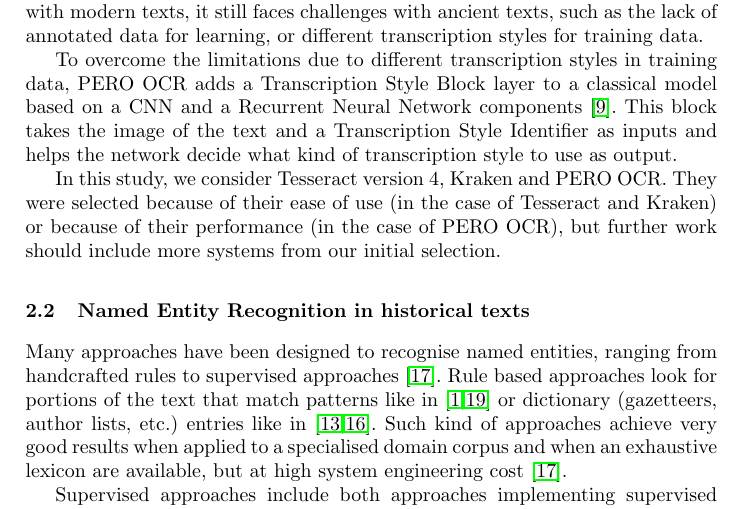
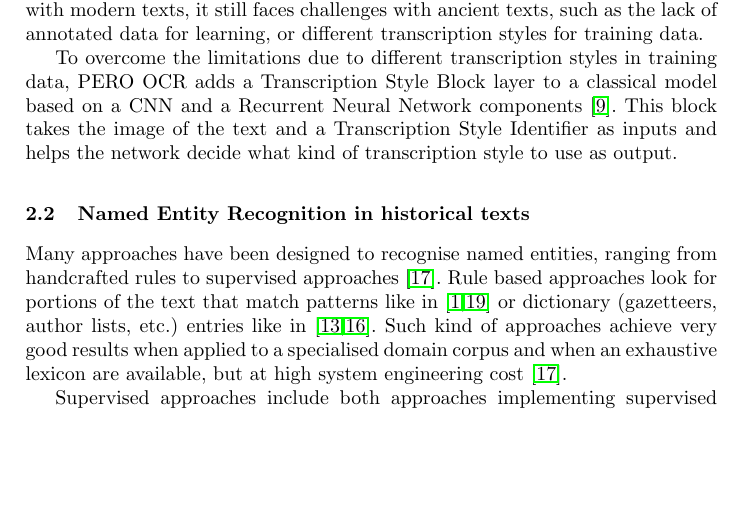
Before and after one commit to soduco/paper-ner-bench-das22, a LaTeX thesis (src-latex/main-paper.tex, which reads src-latex/parts/20-related-work.tex): part of page 3 of 17, cut so that both start at the same text, the shorter picture padded with empty space. Compiled offline with pdfLaTeX.

Commit message:
Comment redundant paragraph

```diff
--- a/src-latex/parts/20-related-work.tex
+++ b/src-latex/parts/20-related-work.tex
@@ -23,10 +23,10 @@
 To overcome the limitations due to different transcription styles in training data, \peroocr adds a Transcription Style Block layer to a classical model based on a CNN and a Recurrent Neural Network components \cite{kohut2021ts}.
 This block takes the image of the text and a Transcription Style Identifier as inputs and helps the network decide what kind of transcription style to use as output.
 
-In this study, we consider Tesseract version 4, Kraken and \peroocr.
-They were selected because of their ease of use (in the case of Tesseract and Kraken)
-or because of their performance (in the case of \peroocr),
-but further work should include more systems from our initial selection.
+% In this study, we consider Tesseract version 4, Kraken and \peroocr.
+% They were selected because of their ease of use (in the case of Tesseract and Kraken)
+% or because of their performance (in the case of \peroocr),
+% but further work should include more systems from our initial selection.
 
 % Finally don't mention OCR-D as it relies on either Tesseract, Kraken, Ocropus or Calamari
 
```
